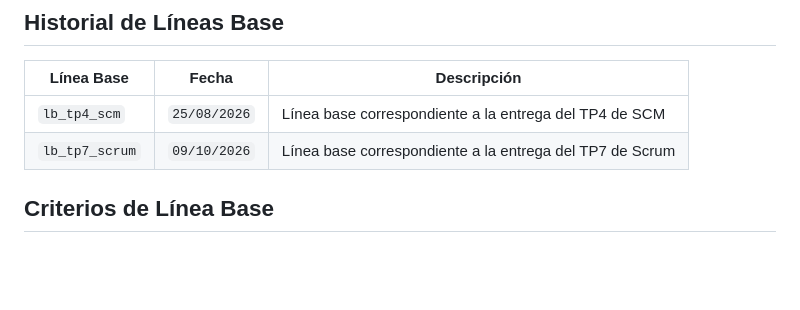
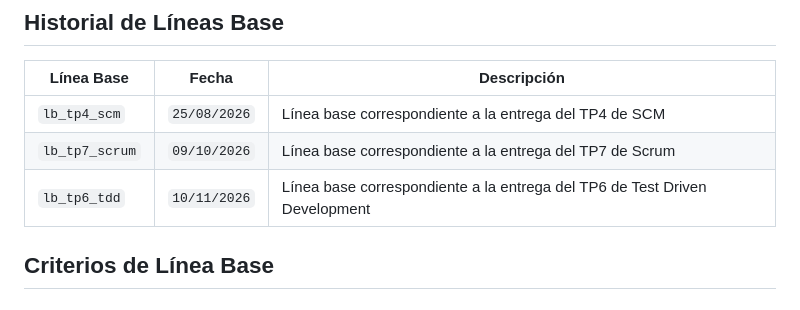
Before and after one commit to JuanUTNFRC/grupo_2-4k2-2026, a Markdown page: README.md, the part around the change. Drawn GitHub-style; blank space fills up the shorter version.

Commit message:
docs: Agregar lb del tp6

```diff
--- a/README.md
+++ b/README.md
@@ -145,6 +145,7 @@ Dentro de cada proyecto de `/04_Producto/Codigo_fuente/` (por ejemplo, `Ecoharmo
 | --------- | --------- |--------|
 | `lb_tp4_scm` | `25/08/2026` | Línea base correspondiente a la entrega del TP4 de SCM |
 | `lb_tp7_scrum` | `09/10/2026` | Línea base correspondiente a la entrega del TP7 de Scrum |
+| `lb_tp6_tdd` | `10/11/2026` | Línea base correspondiente a la entrega del TP6 de Test Driven Development |
 
 ## Criterios de Línea Base
 
```
